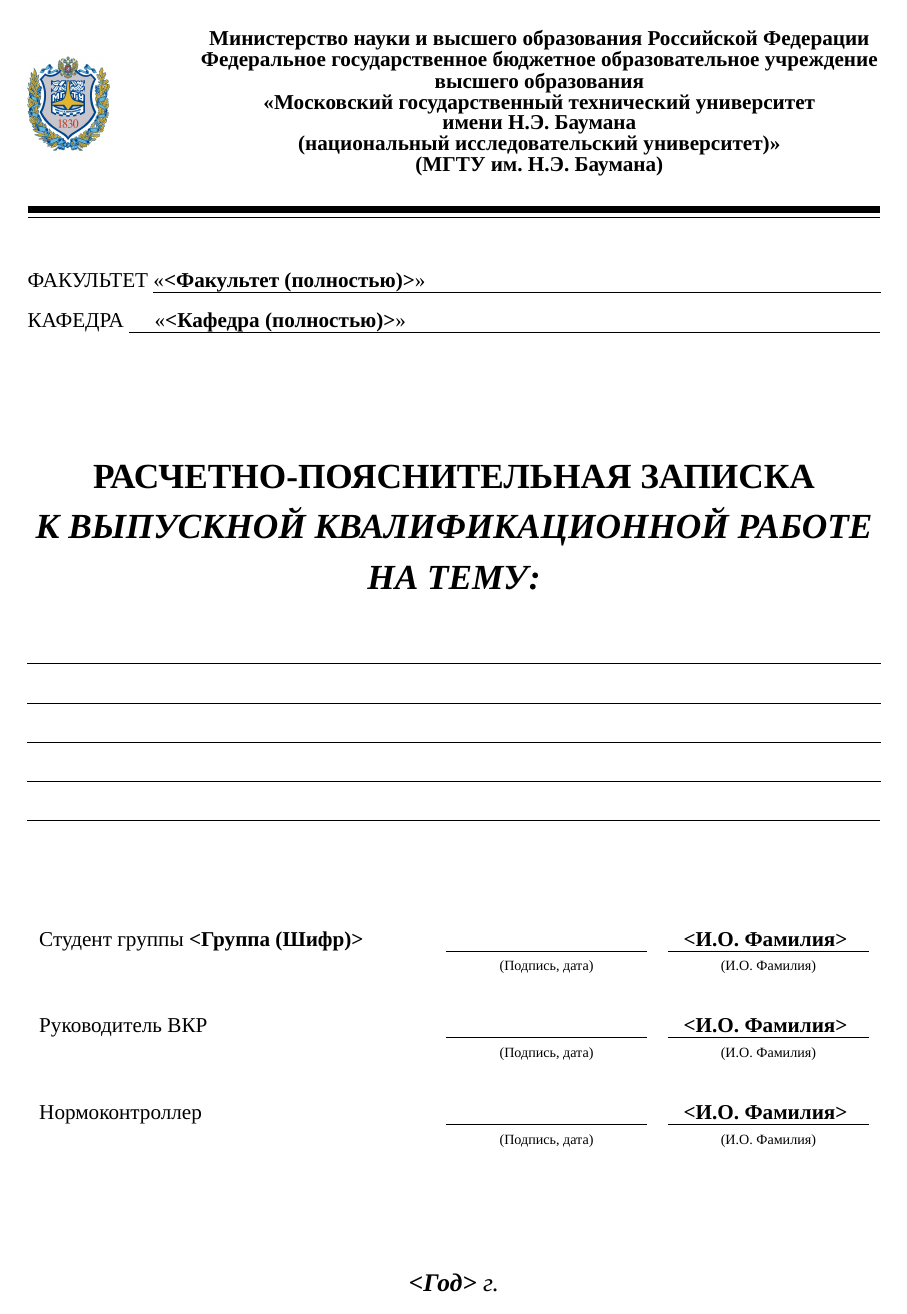
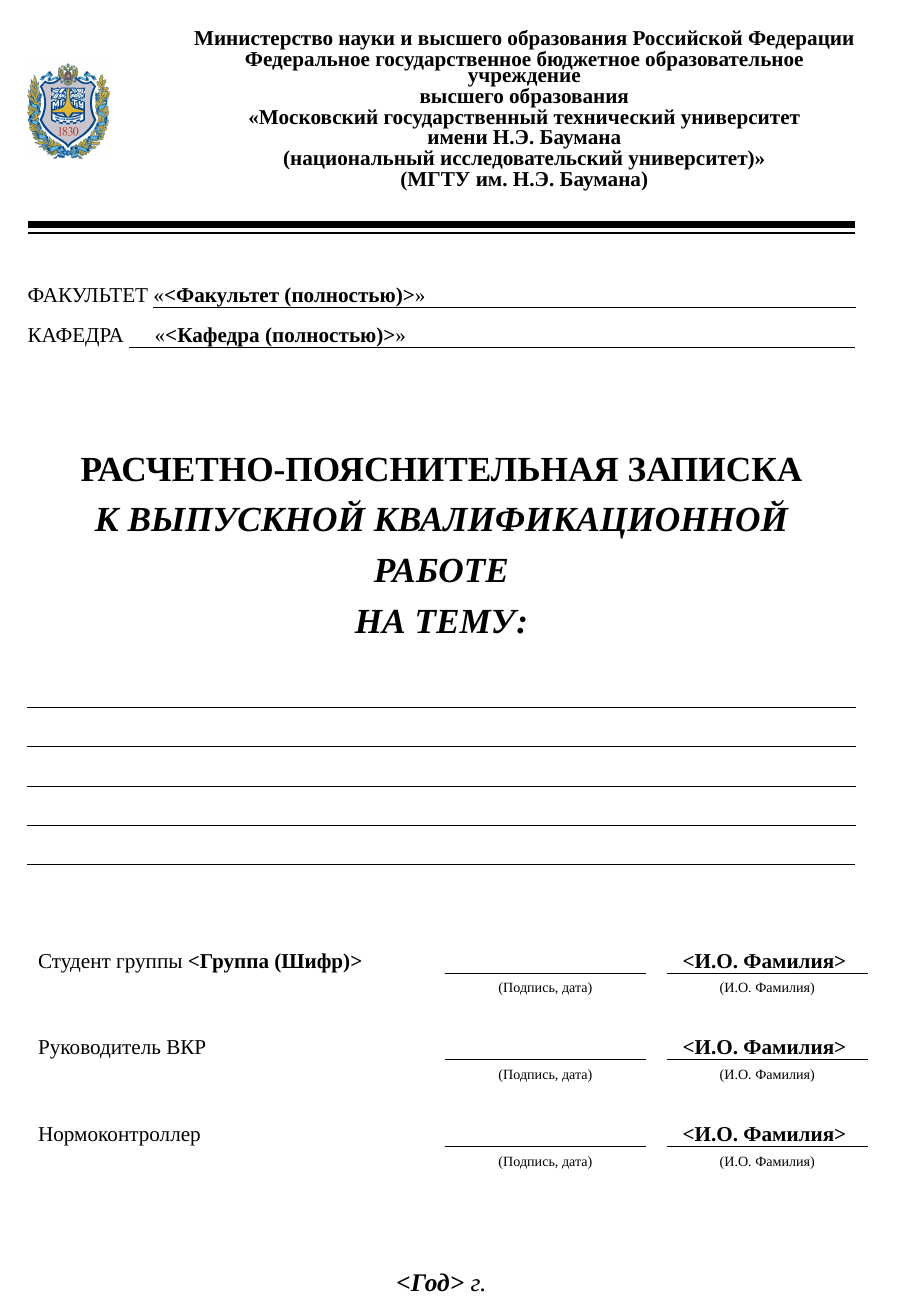
Before and after one commit to olekravchenko/LaTeX-GOST-BMSTU-Diploma, a LaTeX document (Расчетно-пояснительная записка/РПЗ.tex): page 1 of 11. Compiled offline with XeLaTeX; a missing font is replaced by an installed copy or a similar font; an older LaTeX class or package is replaced by its successor.

Commit message:
Change right margin to 15cm

```diff
--- a/Расчетно-пояснительная записка/РПЗ.tex
+++ b/Расчетно-пояснительная записка/РПЗ.tex
@@ -10,7 +10,7 @@
 \setmainfont{Times New Roman}
 
 % ГОСТовские настройки для полей и абзацев
-\usepackage[left=30mm,right=10mm,top=20mm,bottom=20mm]{geometry}
+\usepackage[left=30mm,right=15mm,top=20mm,bottom=20mm]{geometry}
 \usepackage{misccorr}
 \usepackage{indentfirst}
 \usepackage{enumitem}
```
